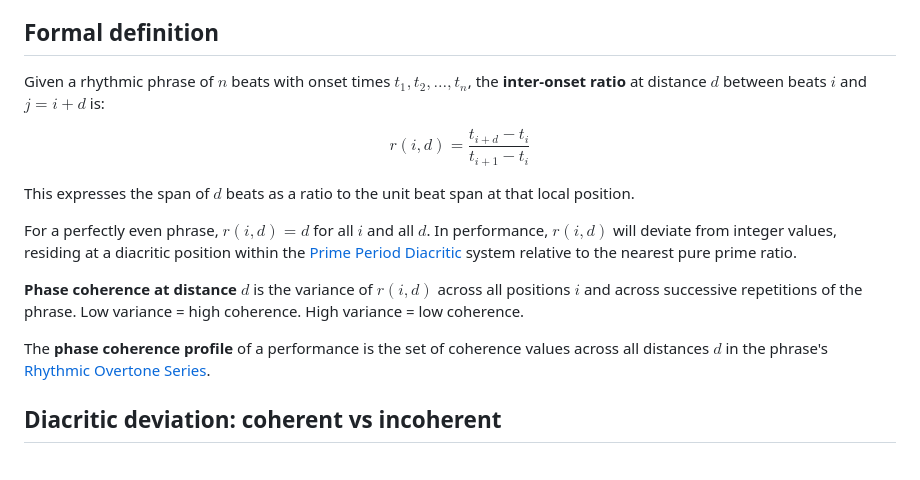
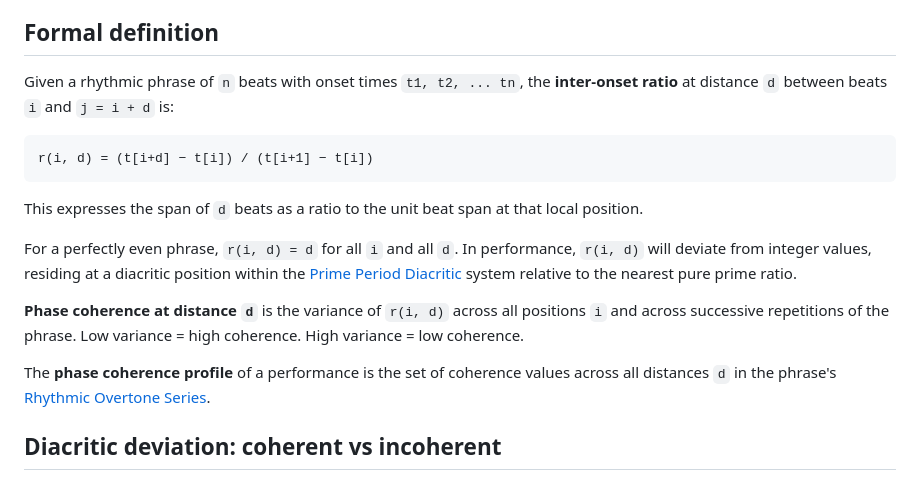
Before and after one commit to sharimchua/prime-period-theory, a Markdown page: okf/domains/rhythmic-phase-coherence.md, the part around the change. GitHub-like rendering.

Commit message:
fix(okf): replace LaTeX math notation with plain-text equivalents
The OKF renders as plain markdown without a LaTeX processor. Replace
display formula (...) and inline math ($...$) in the Formal
Definition section with a code block and backtick-wrapped variable
names, consistent with conventions used in rhythmic-overtone-series.md.

````diff
--- a/okf/domains/rhythmic-phase-coherence.md
+++ b/okf/domains/rhythmic-phase-coherence.md
@@ -133,25 +133,27 @@ internal consistency of the ensemble's shared ratio field.
 
 ## Formal definition
 
-Given a rhythmic phrase of $n$ beats with onset times $t_1, t_2, \ldots, t_n$,
-the **inter-onset ratio** at distance $d$ between beats $i$ and $j = i + d$ is:
+Given a rhythmic phrase of `n` beats with onset times `t1, t2, ... tn`,
+the **inter-onset ratio** at distance `d` between beats `i` and `j = i + d` is:
 
-$$r(i, d) = \frac{t_{i+d} - t_i}{t_{i+1} - t_i}$$
+```
+r(i, d) = (t[i+d] − t[i]) / (t[i+1] − t[i])
+```
 
-This expresses the span of $d$ beats as a ratio to the unit beat span at that
+This expresses the span of `d` beats as a ratio to the unit beat span at that
 local position.
 
-For a perfectly even phrase, $r(i, d) = d$ for all $i$ and all $d$. In
-performance, $r(i, d)$ will deviate from integer values, residing at a
+For a perfectly even phrase, `r(i, d) = d` for all `i` and all `d`. In
+performance, `r(i, d)` will deviate from integer values, residing at a
 diacritic position within the [Prime Period Diacritic](../ppd/index.md) system
 relative to the nearest pure prime ratio.
 
-**Phase coherence at distance $d$** is the variance of $r(i, d)$ across all
-positions $i$ and across successive repetitions of the phrase. Low variance =
+**Phase coherence at distance `d`** is the variance of `r(i, d)` across all
+positions `i` and across successive repetitions of the phrase. Low variance =
 high coherence. High variance = low coherence.
 
 The **phase coherence profile** of a performance is the set of coherence
-values across all distances $d$ in the phrase's [Rhythmic Overtone Series](rhythmic-overtone-series.md).
+values across all distances `d` in the phrase's [Rhythmic Overtone Series](rhythmic-overtone-series.md).
 
 ## Diacritic deviation: coherent vs incoherent
 
````
